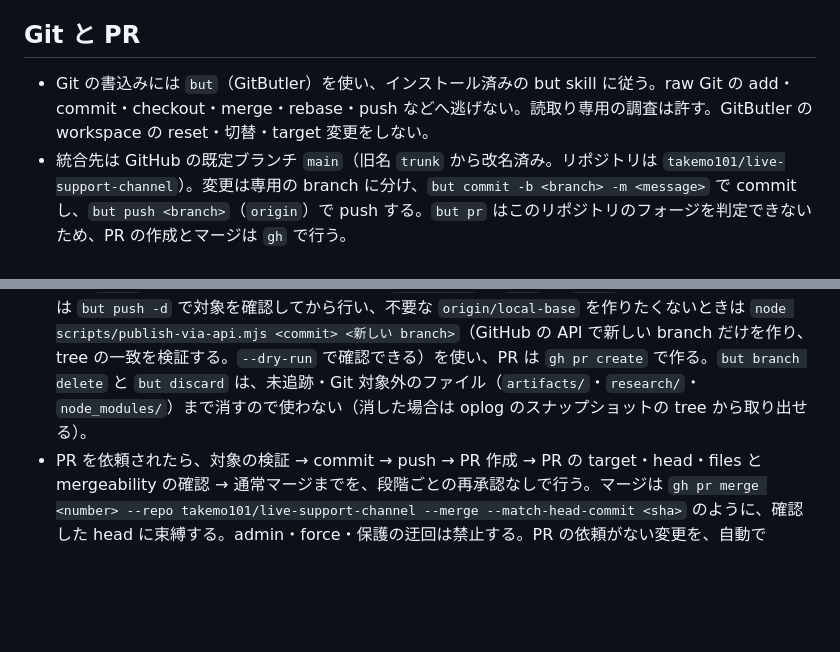
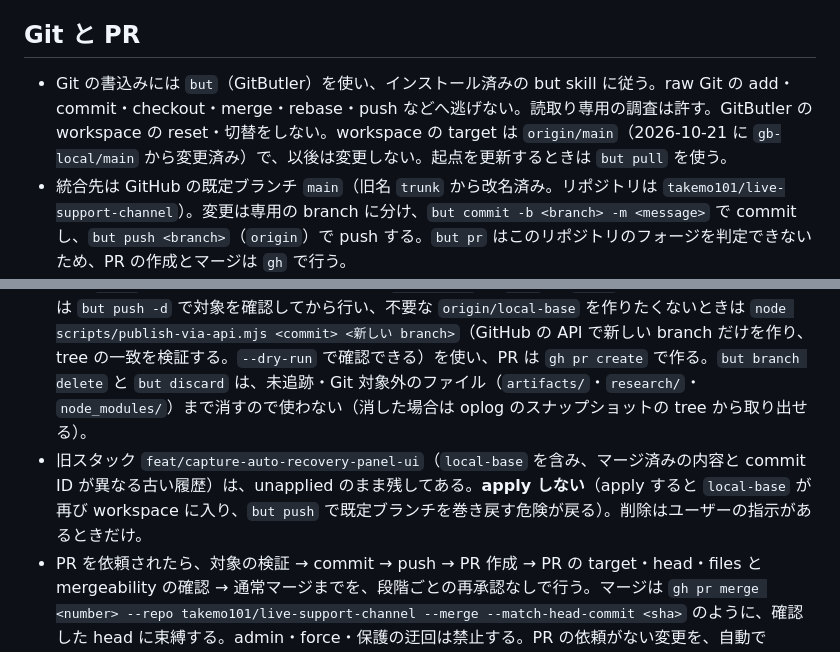
Before and after one commit to takemo101/live-support-channel, a Markdown page: AGENTS.md, 2 parts joined by grey strips. Drawn GitHub-style; blank space fills up the shorter version.

Commit message:
docs(agents): the GitButler workspace now targets origin/main; the old stack stays unapplied
The workspace target was changed from gb-local/main to origin/main and its base moved to main with the old stack unapplied (kept, not deleted). AGENTS.md records the new target, that a pull is done with 'but pull', and that the old stack (with local-base) must not be applied.

```diff
--- a/AGENTS.md
+++ b/AGENTS.md
@@ -26,9 +26,10 @@
 
 ## Git と PR
 
-- Git の書込みには `but`（GitButler）を使い、インストール済みの but skill に従う。raw Git の add・commit・checkout・merge・rebase・push などへ逃げない。読取り専用の調査は許す。GitButler の workspace の reset・切替・target 変更をしない。
+- Git の書込みには `but`（GitButler）を使い、インストール済みの but skill に従う。raw Git の add・commit・checkout・merge・rebase・push などへ逃げない。読取り専用の調査は許す。GitButler の workspace の reset・切替をしない。workspace の target は `origin/main`（2026-10-21 に `gb-local/main` から変更済み）で、以後は変更しない。起点を更新するときは `but pull` を使う。
 - 統合先は GitHub の既定ブランチ `main`（旧名 `trunk` から改名済み。リポジトリは `takemo101/live-support-channel`）。変更は専用の branch に分け、`but commit -b <branch> -m <message>` で commit し、`but push <branch>`（`origin`）で push する。`but pr` はこのリポジトリのフォージを判定できないため、PR の作成とマージは `gh` で行う。
 - **GitButler のスタックの下層セグメント `local-base`（古い履歴）は、`but push` で `origin/local-base` として一緒に push される。** 以前は `trunk` という名前で、push のたびにリモートの既定ブランチ（当時は `trunk`）を巻き戻した（実際に起きた）。`local-base` を `main` や `trunk` の名前に戻さない。push は `but push -d` で対象を確認してから行い、不要な `origin/local-base` を作りたくないときは `node scripts/publish-via-api.mjs <commit> <新しい branch>`（GitHub の API で新しい branch だけを作り、tree の一致を検証する。`--dry-run` で確認できる）を使い、PR は `gh pr create` で作る。`but branch delete` と `but discard` は、未追跡・Git 対象外のファイル（`artifacts/`・`research/`・`node_modules/`）まで消すので使わない（消した場合は oplog のスナップショットの tree から取り出せる）。
+- 旧スタック `feat/capture-auto-recovery-panel-ui`（`local-base` を含み、マージ済みの内容と commit ID が異なる古い履歴）は、unapplied のまま残してある。**apply しない**（apply すると `local-base` が再び workspace に入り、`but push` で既定ブランチを巻き戻す危険が戻る）。削除はユーザーの指示があるときだけ。
 - PR を依頼されたら、対象の検証 → commit → push → PR 作成 → PR の target・head・files と mergeability の確認 → 通常マージまでを、段階ごとの再承認なしで行う。マージは `gh pr merge <number> --repo takemo101/live-support-channel --merge --match-head-commit <sha>` のように、確認した head に束縛する。admin・force・保護の迂回は禁止する。PR の依頼がない変更を、自動で commit・push・PR 化しない。
 
 ## 設計と実装
```
